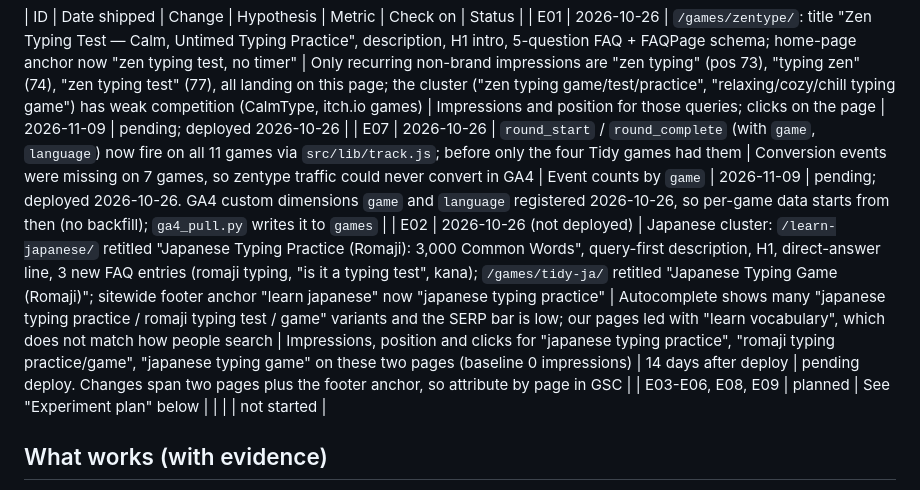
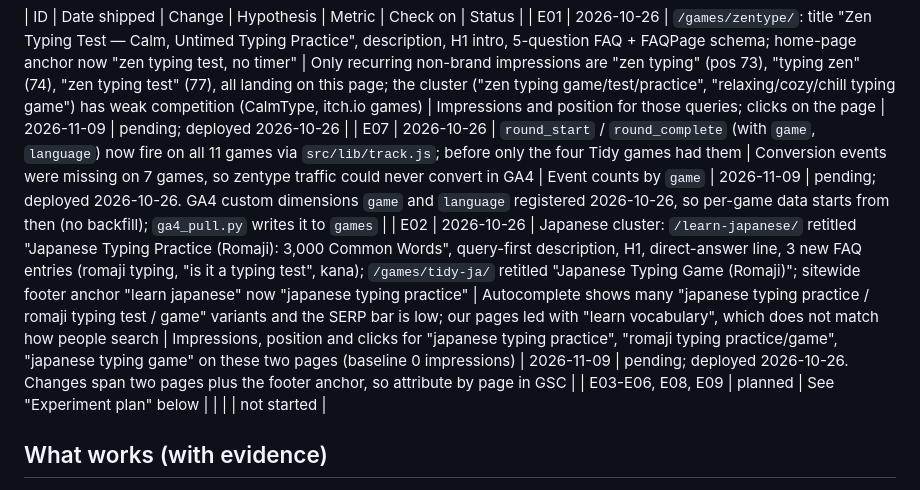
Before and after one commit to sooonism/typpy-online, a Markdown page: SEO.md, the part around the change. GitHub-like rendering.

Commit message:
SEO.md: E02 deployed 2026-10-26, check 2026-11-09
Co-Authored-By: Claude Sonnet 5.5 <noreply@anthropic.com>

```diff
--- a/SEO.md
+++ b/SEO.md
@@ -79,7 +79,7 @@ Status: `pending` (waiting for check date), `worked`, `no effect`, `worse`, `inc
 | ID | Date shipped | Change | Hypothesis | Metric | Check on | Status |
 | E01 | 2026-10-26 | `/games/zentype/`: title "Zen Typing Test — Calm, Untimed Typing Practice", description, H1 intro, 5-question FAQ + FAQPage schema; home-page anchor now "zen typing test, no timer" | Only recurring non-brand impressions are "zen typing" (pos 73), "typing zen" (74), "zen typing test" (77), all landing on this page; the cluster ("zen typing game/test/practice", "relaxing/cozy/chill typing game") has weak competition (CalmType, itch.io games) | Impressions and position for those queries; clicks on the page | 2026-11-09 | pending; deployed 2026-10-26 |
 | E07 | 2026-10-26 | `round_start` / `round_complete` (with `game`, `language`) now fire on all 11 games via `src/lib/track.js`; before only the four Tidy games had them | Conversion events were missing on 7 games, so zentype traffic could never convert in GA4 | Event counts by `game` | 2026-11-09 | pending; deployed 2026-10-26. GA4 custom dimensions `game` and `language` registered 2026-10-26, so per-game data starts from then (no backfill); `ga4_pull.py` writes it to `games` |
-| E02 | 2026-10-26 (not deployed) | Japanese cluster: `/learn-japanese/` retitled "Japanese Typing Practice (Romaji): 3,000 Common Words", query-first description, H1, direct-answer line, 3 new FAQ entries (romaji typing, "is it a typing test", kana); `/games/tidy-ja/` retitled "Japanese Typing Game (Romaji)"; sitewide footer anchor "learn japanese" now "japanese typing practice" | Autocomplete shows many "japanese typing practice / romaji typing test / game" variants and the SERP bar is low; our pages led with "learn vocabulary", which does not match how people search | Impressions, position and clicks for "japanese typing practice", "romaji typing practice/game", "japanese typing game" on these two pages (baseline 0 impressions) | 14 days after deploy | pending deploy. Changes span two pages plus the footer anchor, so attribute by page in GSC |
+| E02 | 2026-10-26 | Japanese cluster: `/learn-japanese/` retitled "Japanese Typing Practice (Romaji): 3,000 Common Words", query-first description, H1, direct-answer line, 3 new FAQ entries (romaji typing, "is it a typing test", kana); `/games/tidy-ja/` retitled "Japanese Typing Game (Romaji)"; sitewide footer anchor "learn japanese" now "japanese typing practice" | Autocomplete shows many "japanese typing practice / romaji typing test / game" variants and the SERP bar is low; our pages led with "learn vocabulary", which does not match how people search | Impressions, position and clicks for "japanese typing practice", "romaji typing practice/game", "japanese typing game" on these two pages (baseline 0 impressions) | 2026-11-09 | pending; deployed 2026-10-26. Changes span two pages plus the footer anchor, so attribute by page in GSC |
 | E03-E06, E08, E09 | planned | See "Experiment plan" below | | | | not started |
 
 ## What works (with evidence)
```
